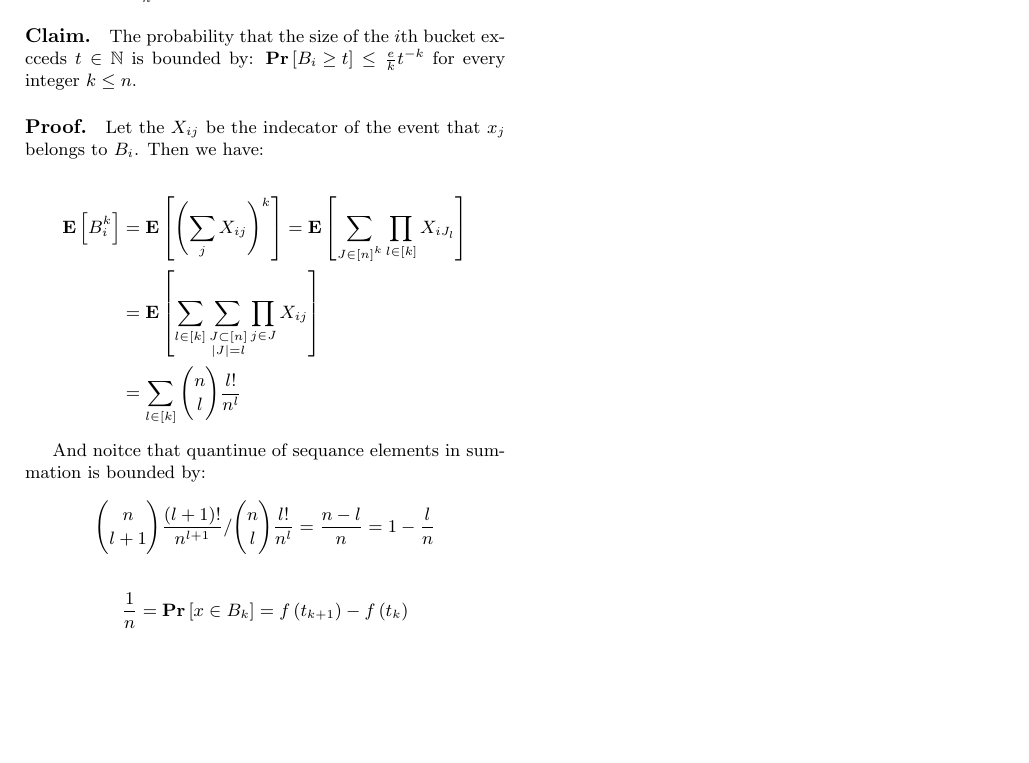
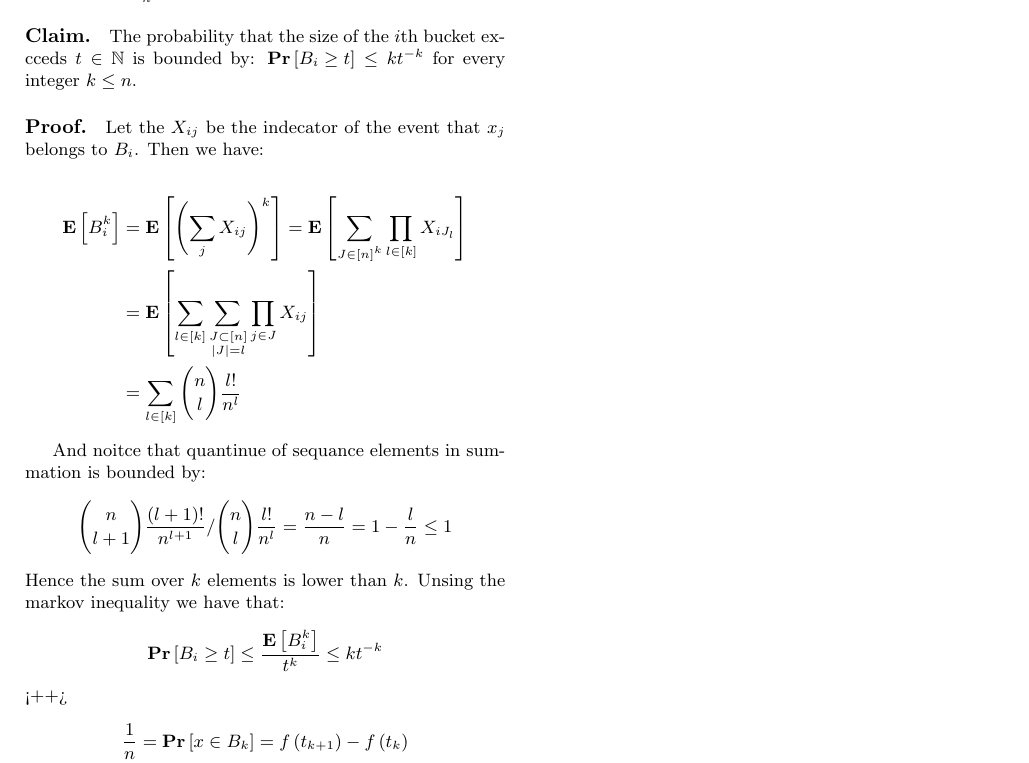
Before and after one commit to dudupo/Academic, a LaTeX document (projects/algo/buckets.tex): part of the page, cut so that both start at the same text, the shorter picture padded with empty space. Compiled offline with pdfLaTeX.

Commit message:
compiling -Fri Jan 20 03:45:46 PM IST 2023

```diff
--- a/projects/algo/buckets.tex
+++ b/projects/algo/buckets.tex
@@ -57,7 +57,7 @@
 
   \paragraph{The problem.} Let $f: [0,1] \rightarrow [0,1]$ a fixed distribution function. Write an algorithm that sort $n$ draws $x_1 ... x_{n}$ at linear expectation time.
   \paragraph{Solution.} We will define a partition of the input into a seira of $n$ buckets $\mathcal{B} = \left\{ B_{k} = [t_{k}, t_{k+1} ] : k \in [n]  \right\}$ such that $ \prb{ x \in B_{i}} = \frac{1}{n}$ for any bucket.
-  \paragraph{Claim.} The probability that the size of the $i$th bucket excceds $t \in \mathbb{N}$ is bounded by: $\prb{ B_{i} \ge t}  \le \frac{e}{k}t^{-k}$ for every integer $k \le n$.
+  \paragraph{Claim.} The probability that the size of the $i$th bucket excceds $t \in \mathbb{N}$ is bounded by: $\prb{ B_{i} \ge t}  \le kt^{-k}$ for every integer $k \le n$.
   \paragraph{Proof.} Let the $\xij$ be the indecator of the event that $x_{j}$ belongs to $B_i$. Then we have:
  %  \begin{equation*}
  %    \begin{split}
@@ -82,10 +82,15 @@
   And noitce that quantinue of sequance elements in summation is bounded by:
   \begin{equation*}
     \begin{split}
-      \binom{n}{l+1} \frac{(l+1)!  }{n^{l+1}} /  \binom{n}{l} \frac{l!  }{n^{l}} = \frac{n-l}{n}=1-\frac{l}{n}
+      \binom{n}{l+1} \frac{(l+1)!  }{n^{l+1}} /  \binom{n}{l} \frac{l!  }{n^{l}} = \frac{n-l}{n}=1-\frac{l}{n} \le 1
     \end{split}
   \end{equation*}
-
+  Hence the sum over $k$ elements is lower than $k$. Unsing the markov inequality we have that:
+  \begin{equation*}
+    \begin{split}
+    \prb{B_i \ge t} &\le \frac{\expp{B_{i}^{k}}}{t^{k}}\le kt^{-k}
+    \end{split}
+  \end{equation*}<++>
   \begin{equation*}
     \begin{split}
       \frac{1}{n} &= \prb{ x \in B_{k} } = f\left( t_{k+1} \right)- f\left( t_{k} \right) \\
```
Also changed, not shown: projects/pdfs/buckets.pdf.
